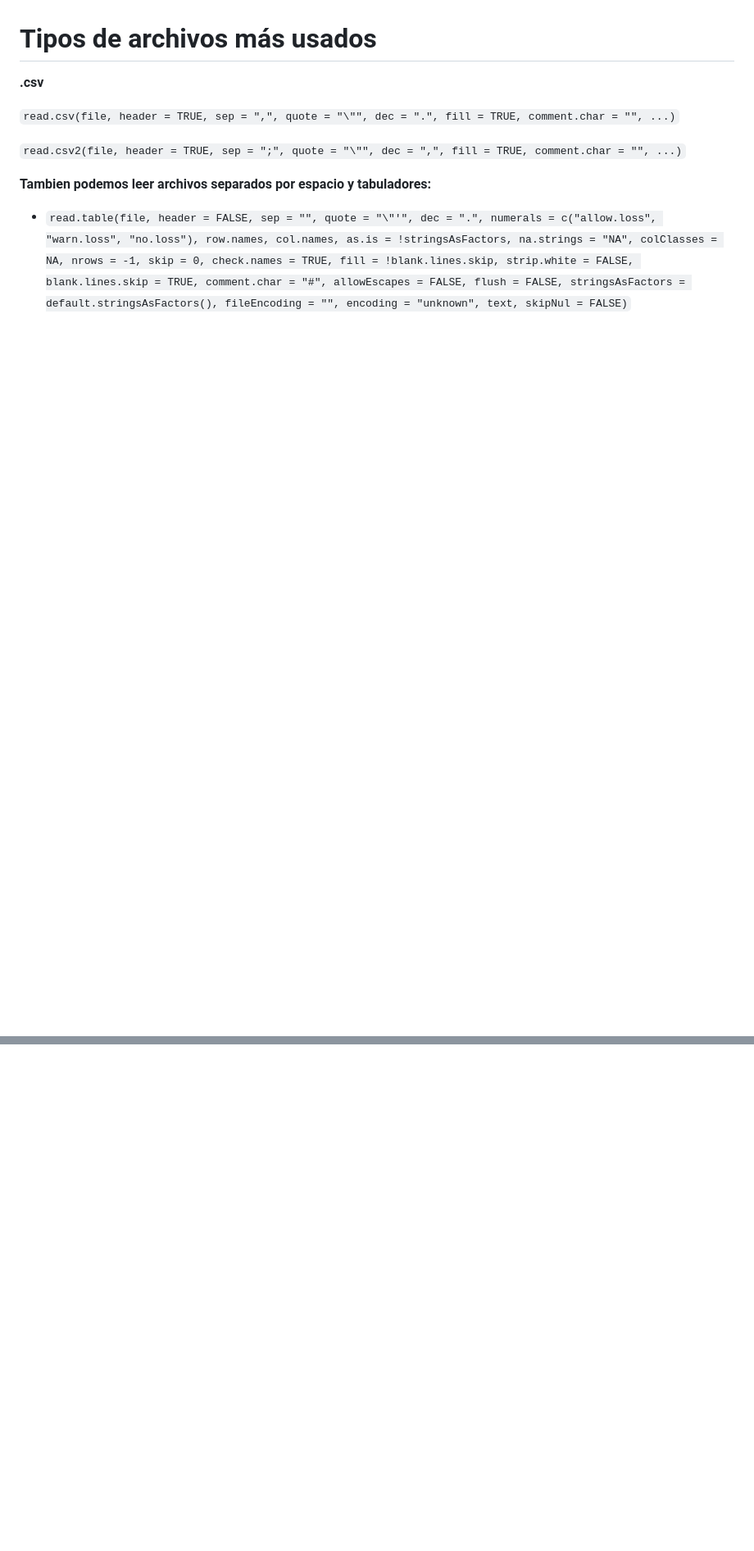
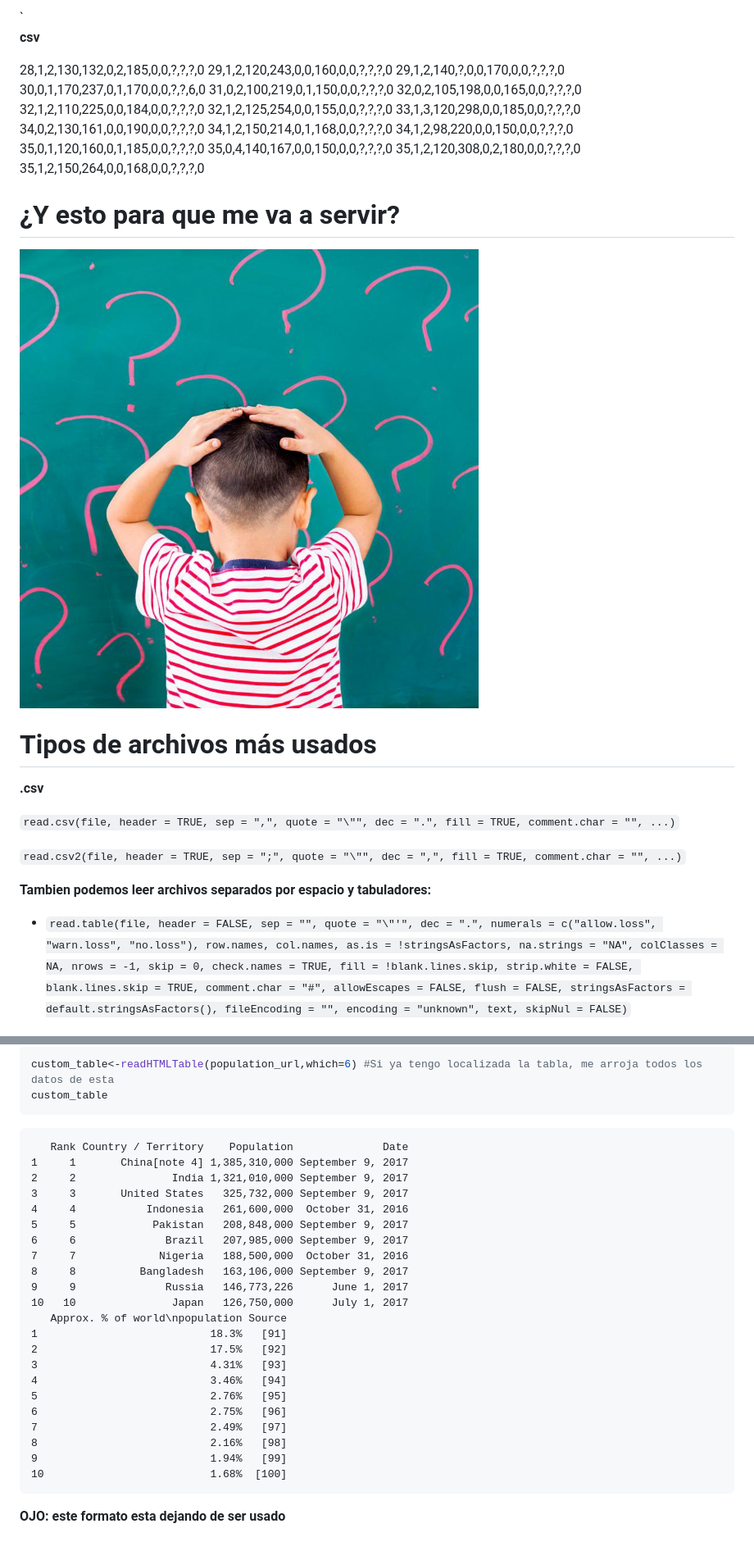
Before and after one commit to Erickcufe/Curso-R-2019, a Markdown page: Clase_2.md, 2 parts joined by grey strips. Shown: that part at 82% size. Rendered like a GitHub page; pictures changed too: imagenes/c21.jpg (added); blank space fills up the shorter version.

````diff
--- a/Clase_2.md
+++ b/Clase_2.md
@@ -6,3 +49,30 @@ autosize: true
+</menu>`
+
+**csv**
+
+28,1,2,130,132,0,2,185,0,0,?,?,?,0
+29,1,2,120,243,0,0,160,0,0,?,?,?,0
+29,1,2,140,?,0,0,170,0,0,?,?,?,0
+30,0,1,170,237,0,1,170,0,0,?,?,6,0
+31,0,2,100,219,0,1,150,0,0,?,?,?,0
+32,0,2,105,198,0,0,165,0,0,?,?,?,0
+32,1,2,110,225,0,0,184,0,0,?,?,?,0
+32,1,2,125,254,0,0,155,0,0,?,?,?,0
+33,1,3,120,298,0,0,185,0,0,?,?,?,0
+34,0,2,130,161,0,0,190,0,0,?,?,?,0
+34,1,2,150,214,0,1,168,0,0,?,?,?,0
+34,1,2,98,220,0,0,150,0,0,?,?,?,0
+35,0,1,120,160,0,1,185,0,0,?,?,?,0
+35,0,4,140,167,0,0,150,0,0,?,?,?,0
+35,1,2,120,308,0,2,180,0,0,?,?,?,0
+35,1,2,150,264,0,0,168,0,0,?,?,?,0
+
+
+¿Y esto para que me va a servir?
+========================================================
+
+![dudas](imagenes/c21.jpg)
+
 
 Tipos de archivos más usados
 ========================================================
@@ -92,0 +254,31 @@ Desde JSON obtenemos una lista o un data.frame, y ya que sabemos manejar listas,
+```r
+custom_table<-readHTMLTable(population_url,which=6) #Si ya tengo localizada la tabla, me arroja todos los datos de esta
+custom_table
+```
+
+```
+   Rank Country / Territory    Population              Date
+1     1       China[note 4] 1,385,310,000 September 9, 2017
+2     2               India 1,321,010,000 September 9, 2017
+3     3       United States   325,732,000 September 9, 2017
+4     4           Indonesia   261,600,000  October 31, 2016
+5     5            Pakistan   208,848,000 September 9, 2017
+6     6              Brazil   207,985,000 September 9, 2017
+7     7             Nigeria   188,500,000  October 31, 2016
+8     8          Bangladesh   163,106,000 September 9, 2017
+9     9              Russia   146,773,226      June 1, 2017
+10   10               Japan   126,750,000      July 1, 2017
+   Approx. % of world\npopulation Source
+1                           18.3%   [91]
+2                           17.5%   [92]
+3                           4.31%   [93]
+4                           3.46%   [94]
+5                           2.76%   [95]
+6                           2.75%   [96]
+7                           2.49%   [97]
+8                           2.16%   [98]
+9                           1.94%   [99]
+10                          1.68%  [100]
+```
+
+**OJO: este formato esta dejando de ser usado**
````
Also changed, not shown: other parts of Clase_2.md (+136 -2 lines), 3 other files.
